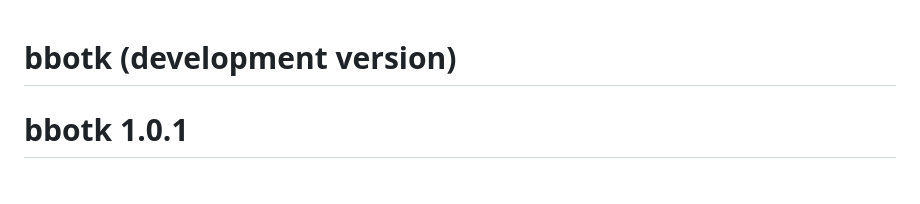
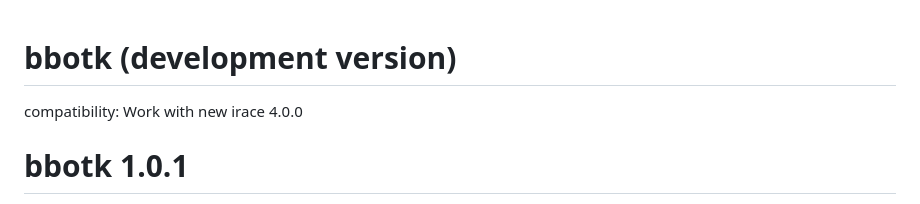
Before and after one commit to mlr-org/bbotk, a Markdown page: NEWS.md, the part around the change. GitHub-like rendering.

Commit message:
chore: news

```diff
--- a/NEWS.md
+++ b/NEWS.md
@@ -1,4 +1,6 @@
 # bbotk (development version)
+
+compatibility: Work with new irace 4.0.0
 
 # bbotk 1.0.1
 
```
